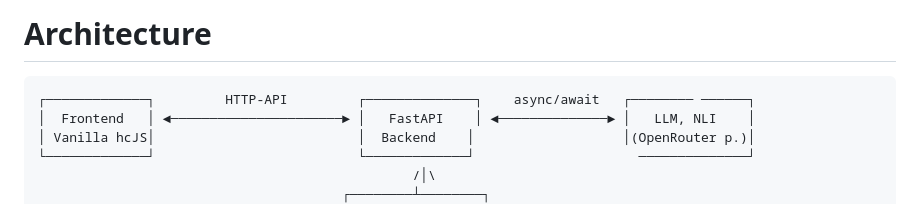
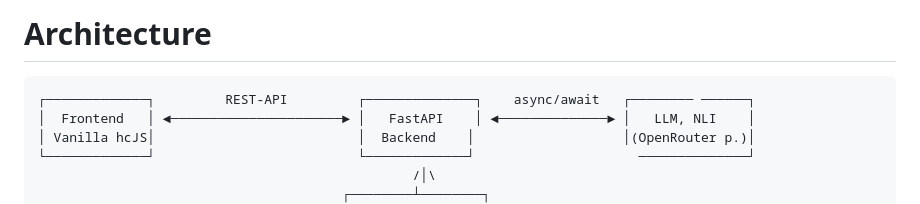
Before and after one commit to KseouseGh/data-labeling-service, a Markdown page: README.md, the part around the change. Rendered like a GitHub page.

````diff
--- a/README.md
+++ b/README.md
@@ -6,7 +6,7 @@
 
 # Architecture
 ```
-┌─────────────┐         HTTP-API         ┌──────────────┐    async/await   ┌──────── ──────┐
+┌─────────────┐         REST-API         ┌──────────────┐    async/await   ┌──────── ──────┐
 │  Frontend   │ ◄──────────────────────► │   FastAPI    │ ◄──────────────► │   LLM, NLI    │
 │ Vanilla hcJS│                          │  Backend    │                   │(OpenRouter p.)│
 └─────────────┘                          └─────────────┘                     ──────────────┘
````
